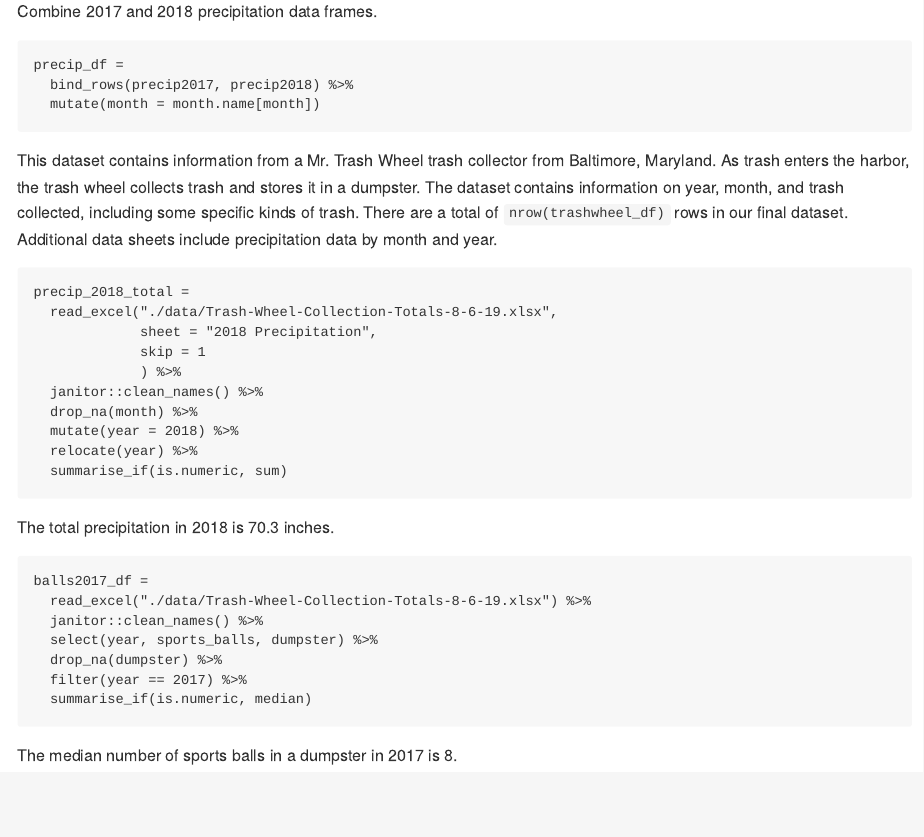
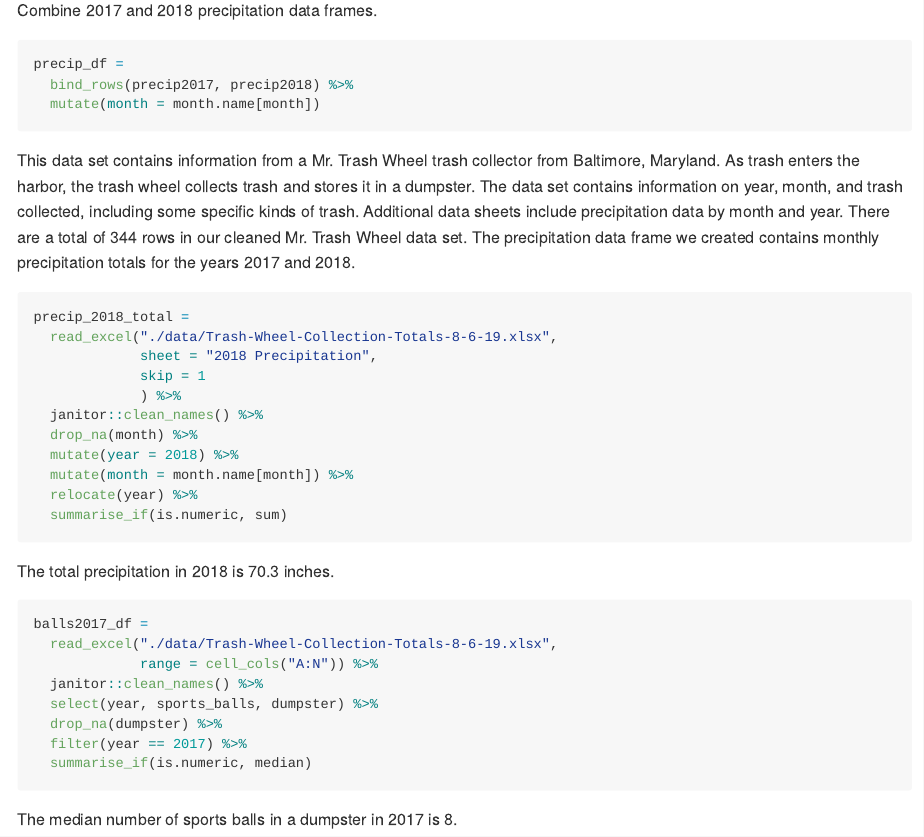
Before and after one commit to mtebben-bot/p8105_hw2_mt3397, an R Markdown document (p8105_hw2_mt3397.Rmd): the page in a window 1100 px wide, from 1030 px down before the commit and from 1320 px down after it, so that both start at the same text. The pictures show the output file p8105_hw2_mt3397.md that the author committed with the source, drawn offline in the style of GitHub.

Commit message:
Finished problem 1, made needed edits

````diff
--- a/p8105_hw2_mt3397.Rmd
+++ b/p8105_hw2_mt3397.Rmd
@@ -52,15 +52,16 @@ precip2017 =
 
 Combine 2017 and 2018 precipitation data frames.
 
-```{r_bind_20172018_precip}
+```{r bind_20172018_precip}
 precip_df =
   bind_rows(precip2017, precip2018) %>%
   mutate(month = month.name[month])
 ```
 
-This dataset contains information from a Mr. Trash Wheel trash collector from Baltimore, Maryland. As trash enters the harbor, the trash wheel collects trash and stores it in a dumpster. The dataset contains information on year, month, and trash collected, including some specific kinds of trash. There are a total of `nrow(trashwheel_df)` rows in our final dataset. Additional data sheets include precipitation data by month and year.
+This data set contains information from a Mr. Trash Wheel trash collector from Baltimore, Maryland. As trash enters the harbor, the trash wheel collects trash and stores it in a dumpster. The data set contains information on year, month, and trash collected, including some specific kinds of trash. Additional data sheets include precipitation data by month and year. There are a total of `r nrow(trashwheel_df)` rows in our cleaned Mr. Trash Wheel data set.
+The precipitation data frame we created contains monthly precipitation totals for the years 2017 and 2018.
 
-```{r_2018_precip_total}
+```{r 2018_precip_total}
 precip_2018_total =
   read_excel("./data/Trash-Wheel-Collection-Totals-8-6-19.xlsx",
              sheet = "2018 Precipitation",
@@ -69,15 +70,17 @@ precip_2018_total =
   janitor::clean_names() %>%
   drop_na(month) %>%
   mutate(year = 2018) %>%
+  mutate(month = month.name[month]) %>%
   relocate(year) %>%
   summarise_if(is.numeric, sum)
 ```
 
 The total precipitation in 2018 is 70.3 inches.
 
-```{r_2017_median_sports_balls}
+```{r 2017_median_sports_balls}
 balls2017_df =
-  read_excel("./data/Trash-Wheel-Collection-Totals-8-6-19.xlsx") %>%
+  read_excel("./data/Trash-Wheel-Collection-Totals-8-6-19.xlsx",
+             range = cell_cols("A:N")) %>%
   janitor::clean_names() %>%
   select(year, sports_balls, dumpster) %>%
   drop_na(dumpster) %>%
````
Also changed, not shown: p8105_hw2_mt3397.md, p8105_hw2_mt3397.Rmd (8 more changed lines).
